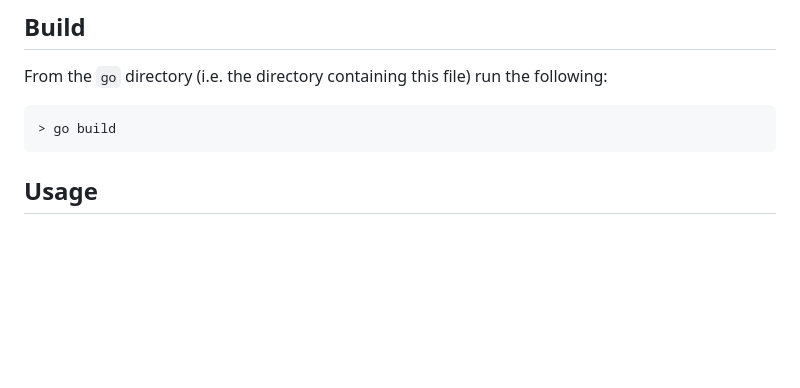
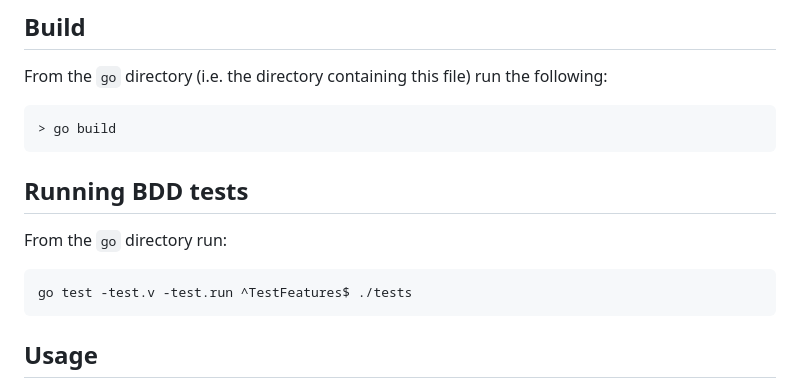
Before and after one commit to CF-2025-Hackathon/p2p-rag, a Markdown page: go/README.md, the part around the change. Rendered like a GitHub page; blank space fills up the shorter version.

Commit message:
Add instruction on running tests

````diff
--- a/go/README.md
+++ b/go/README.md
@@ -21,6 +21,13 @@ From the `go` directory (i.e. the directory containing this file) run the follow
 
 ```
 > go build
+```
+
+## Running BDD tests
+
+From the `go` directory run:
+```
+go test -test.v -test.run ^TestFeatures$ ./tests
 ```
 
 ## Usage
````
